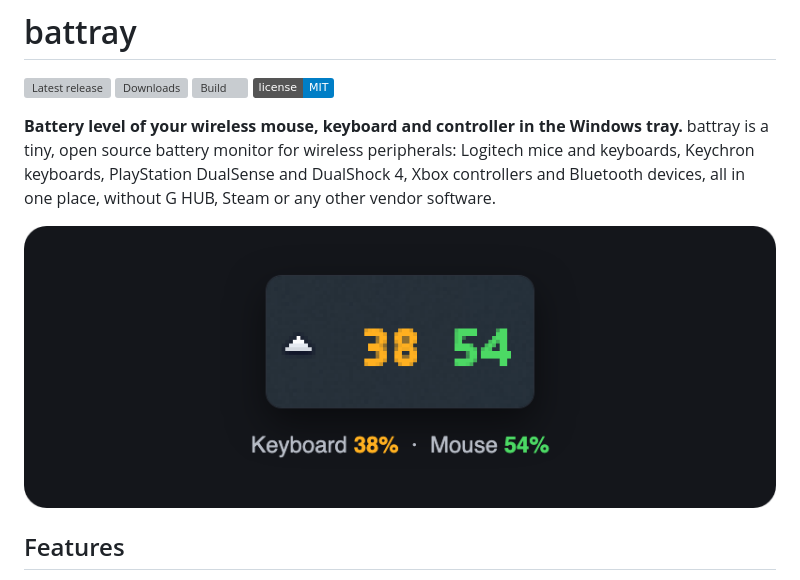
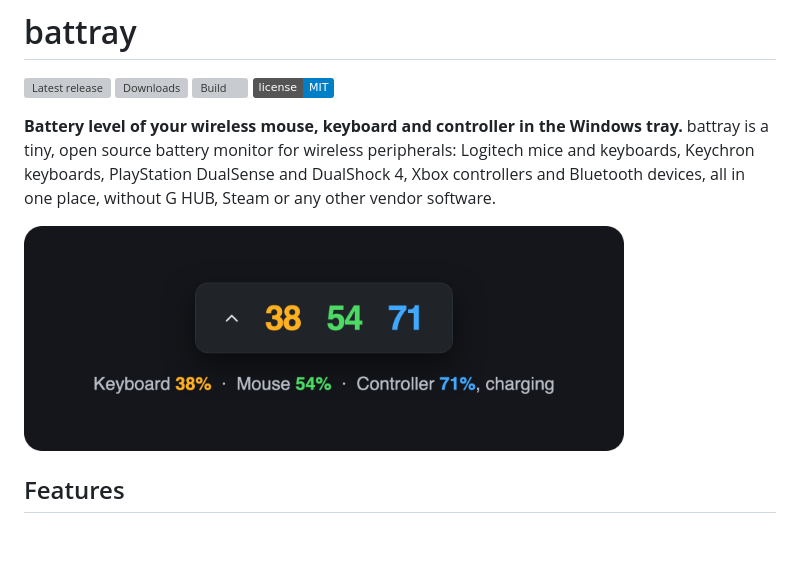
Before and after one commit to forkacper/battray, a Markdown page: README.md, the part around the change. GitHub-like rendering; pictures changed too: docs/tray.png; badges without logos; blank space fills up the shorter version; grey boxes are pictures that could not be loaded.

Commit message:
Replace the tray screenshot with a sharp illustration

```diff
--- a/README.md
+++ b/README.md
@@ -11,7 +11,7 @@ mice and keyboards, Keychron keyboards, PlayStation DualSense and DualShock 4,
 Xbox controllers and Bluetooth devices, all in one place, without G HUB, Steam or
 any other vendor software.
 
-![battray in the Windows tray: keyboard at 38 % and mouse at 54 %](docs/tray.png)
+<img src="docs/tray.png" width="600" alt="battray tray icons: keyboard at 38 %, mouse at 54 %, controller at 71 % and charging">
 
 ## Features
 
```
